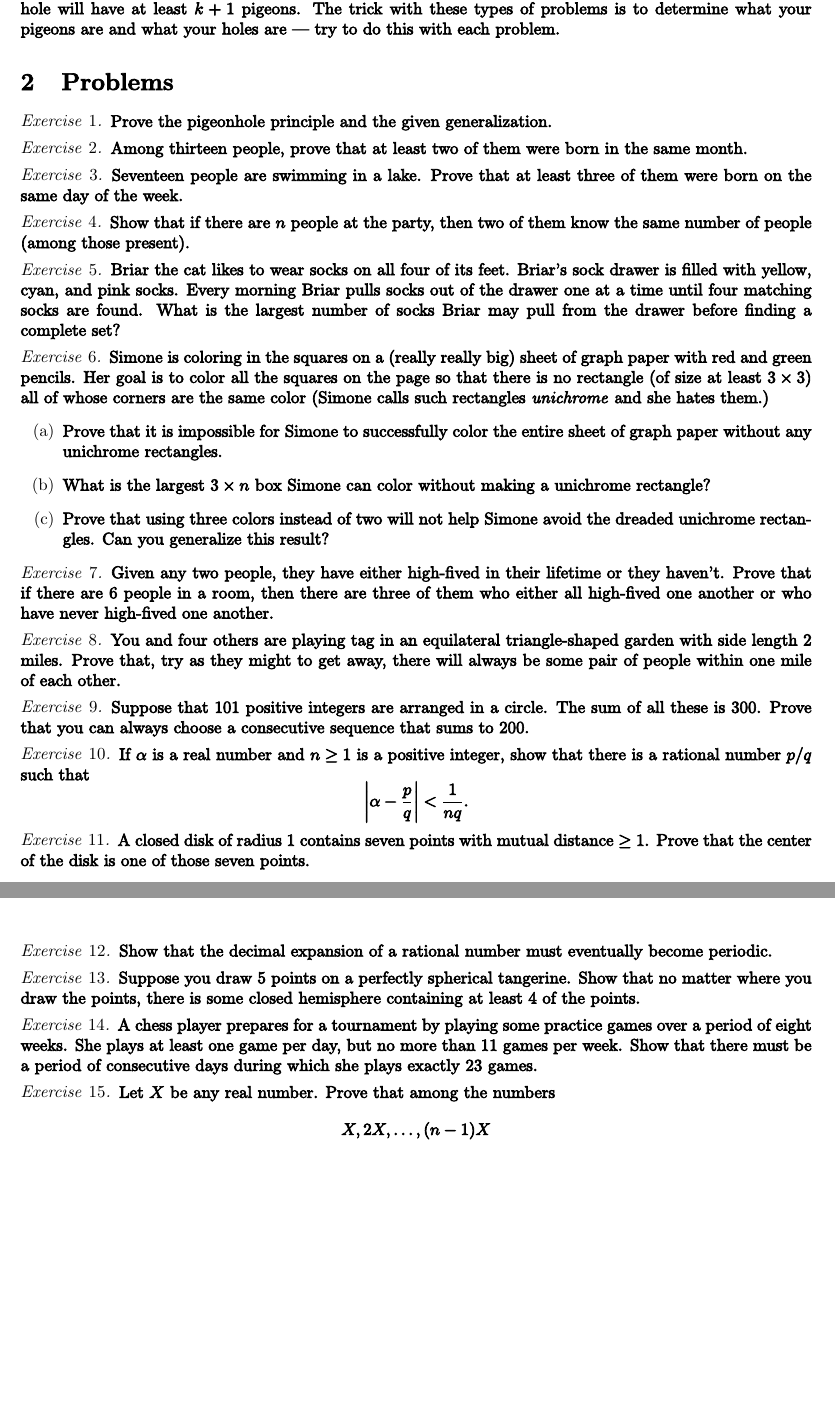
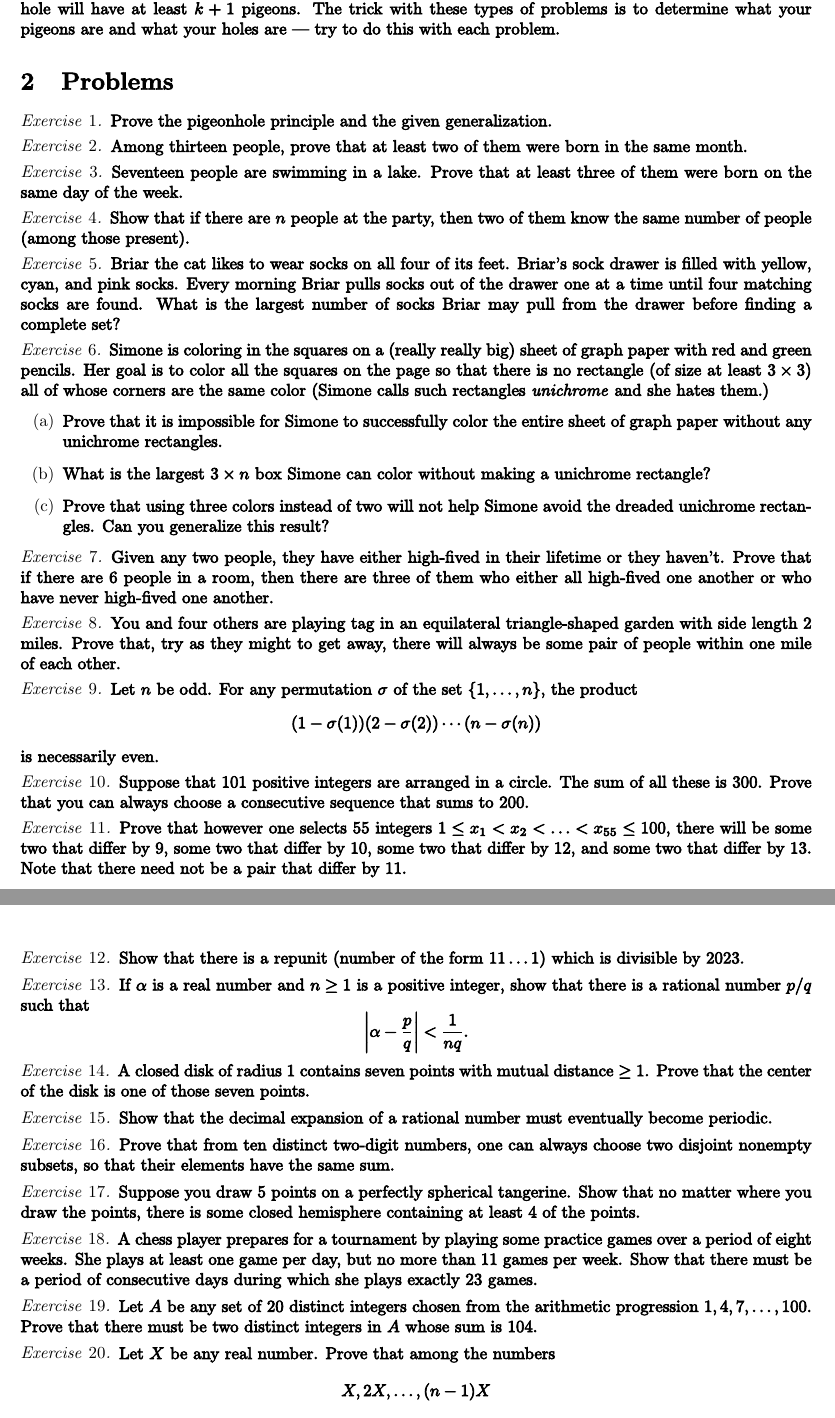
Before and after one commit to drewm10010/UCSB-Math-Club, a LaTeX document (7) Fall 2022/Week 3 Pigeonhole.tex): two parts of pages 1 and 2 of 2, joined at a grey line, cut so that both start at the same text, the shorter picture padded with empty space. Compiled offline with pdfLaTeX.

Commit message:
More problems

```diff
--- a/7) Fall 2022/Week 3 Pigeonhole.tex
+++ b/7) Fall 2022/Week 3 Pigeonhole.tex
@@ -42,7 +42,7 @@ The trick with these types of problems is to determine what your pigeons are and
 \end{exercise}
 
 \begin{exercise}
-    Show that if there are $n$ people at the party, then two of them know the same number of people (among those present).
+    Show that if there are \(n\) people at the party, then two of them know the same number of people (among those present).
 \end{exercise}
 
 \begin{exercise}
@@ -74,9 +74,25 @@ The trick with these types of problems is to determine what your pigeons are and
 \end{exercise}
 
 \begin{exercise}
+    Let \(n\) be odd.
+    For any permutation \(\sigma\) of the set \(\{1,\ldots,n\}\), the product
+    \[(1-\sigma(1))(2-\sigma(2))\cdots(n-\sigma(n))\]
+    is necessarily even.
+\end{exercise}
+
+\begin{exercise}
     Suppose that 101 positive integers are arranged in a circle.
     The sum of all these is 300.
     Prove that you can always choose a consecutive sequence that sums to 200.
+\end{exercise}
+
+\begin{exercise}
+    Prove that however one selects 55 integers \(1\leq x_1 < x_2 < \ldots < x_{55} \leq 100\), there will be some two that differ by 9, some two that differ by 10, some two that differ by 12, and some two that differ by 13.
+    Note that there need not be a pair that differ by 11.
+\end{exercise}
+
+\begin{exercise}
+    Show that there is a repunit (number of the form \(11\ldots 1\)) which is divisible by 2023.
 \end{exercise}
 
 \begin{exercise}
@@ -94,6 +110,10 @@ The trick with these types of problems is to determine what your pigeons are and
 \end{exercise}
 
 \begin{exercise}
+    Prove that from ten distinct two-digit numbers, one can always choose two disjoint nonempty subsets, so that their elements have the same sum.
+\end{exercise}
+
+\begin{exercise} % Putnam
     Suppose you draw 5 points on a perfectly spherical tangerine.
     Show that no matter where you draw the points, there is some closed hemisphere containing at least 4 of the points.
 \end{exercise}
@@ -102,6 +122,10 @@ The trick with these types of problems is to determine what your pigeons are and
     A chess player prepares for a tournament by playing some practice games over a period of eight weeks.
     She plays at least one game per day, but no more than 11 games per week.
     Show that there must be a period of consecutive days during which she plays exactly 23 games.
+\end{exercise}
+
+\begin{exercise} % Putnam
+    Let $A$ be any set of $20$ distinct integers chosen from the arithmetic progression $1,4,7,\dots, 100$. Prove that there must be two distinct integers in $A$ whose sum is $104$.
 \end{exercise}
 
 \begin{exercise}
```
